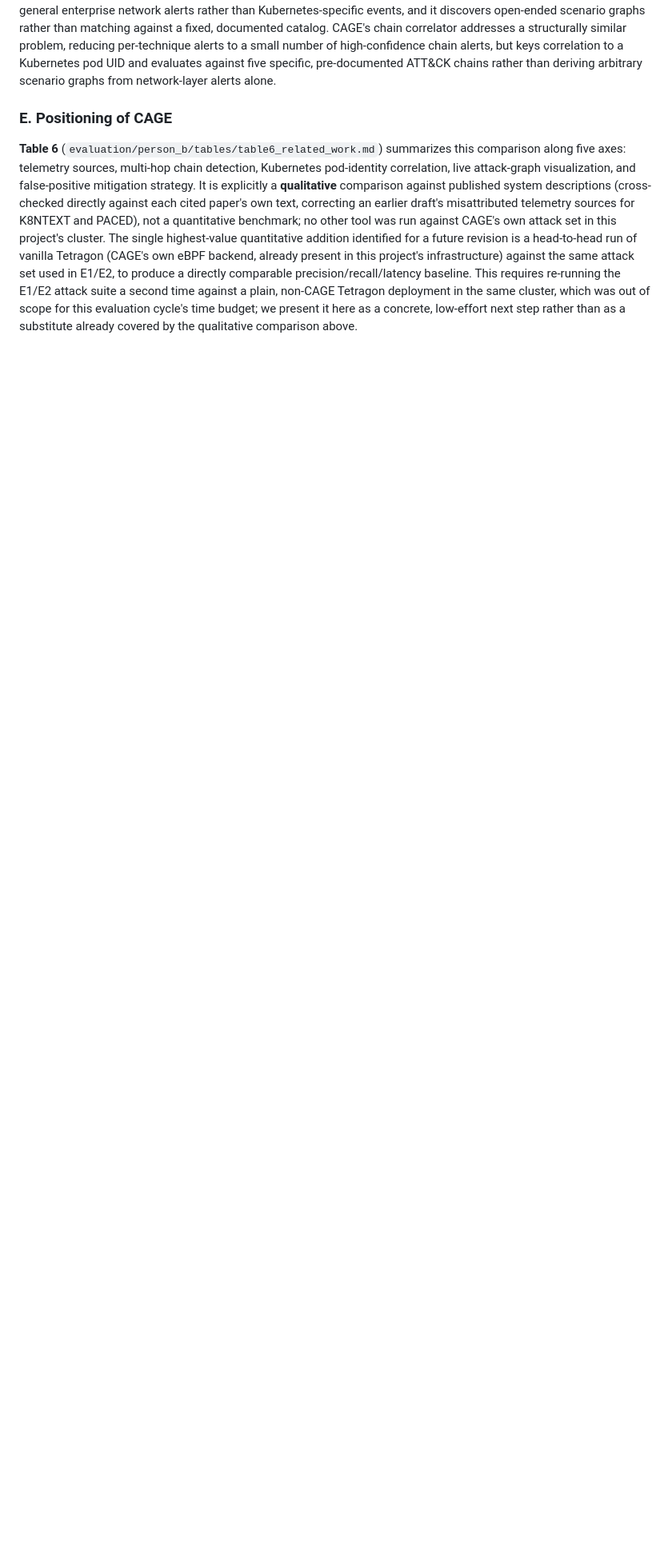
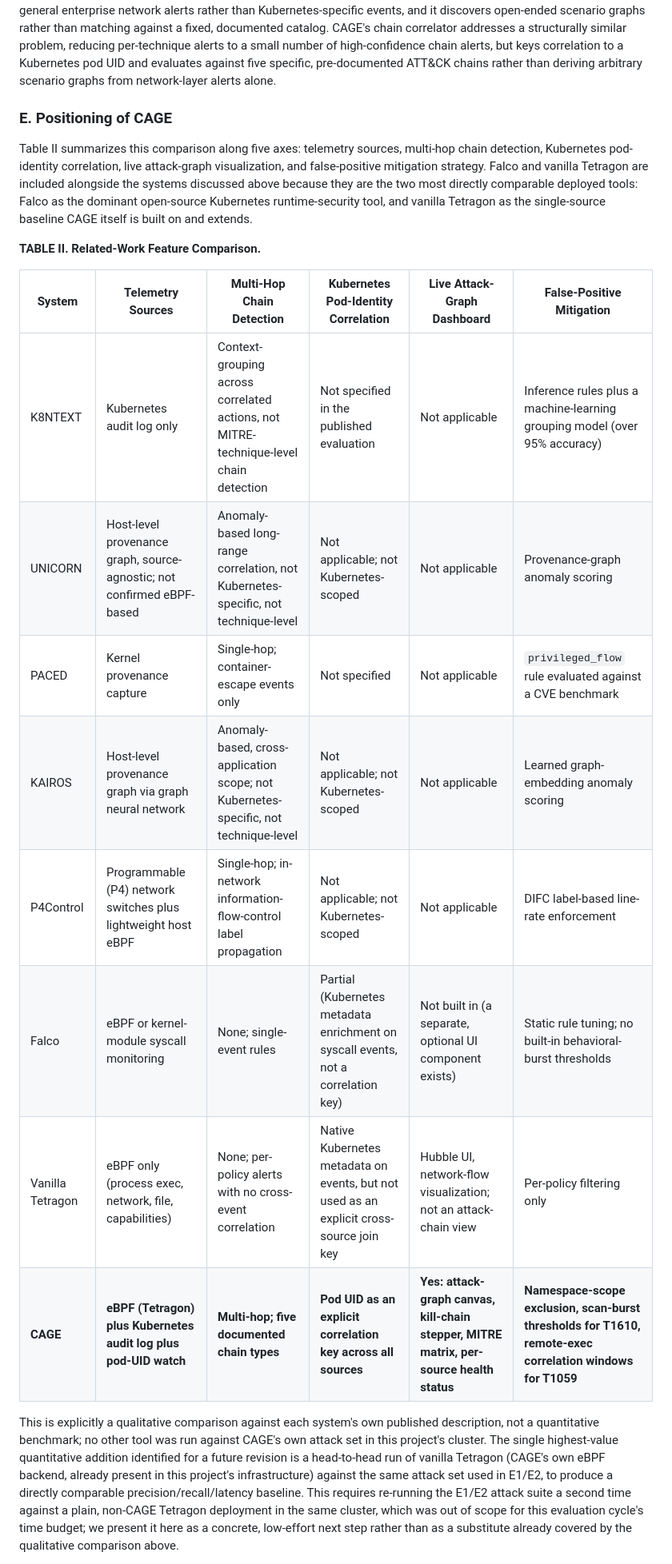
Before and after one commit to CAGE-team/CAGE, a Markdown page: evaluation/MANUSCRIPT_DRAFT.md, the part around one of its changes. Shown at 80% size. GitHub-like rendering; blank space fills up the shorter version.

Commit message:
Embed and clean up the Related Work comparison table
Table 6 was only referenced by filename in the manuscript, not actually
present in it. Embedded it directly as Table II, added the missing
KAIROS row (cited in prose but absent from the table), and stripped
internal-changelog language and references to project-only docs
(EVALUATION_PLAN.md, DEMO_GUIDE.md, EVALUATION_REVIEW.md, README.md)
that mean nothing to an external reader.

Fixed the remaining em dashes and the ABLATION_MODE=tetragon_only
code-token register break in the surrounding text. Flagged, rather
than silently left wrong, a pre-existing numbering conflict: Table I
(in Section IV) currently appears later in the document than this new
Table II, which violates first-appearance ordering and needs a full
table/figure renumbering pass once Sections III-IX are revised.

Updated the two downstream cross-references to "Table 6" (Methodology
intro, Limitations) to point to Table II instead.

```diff
--- a/evaluation/MANUSCRIPT_DRAFT.md
+++ b/evaluation/MANUSCRIPT_DRAFT.md
@@ -341,21 +341,39 @@ graphs from network-layer alerts alone.
 
 ### E. Positioning of CAGE
 
-**Table 6** (`evaluation/person_b/tables/table6_related_work.md`)
-summarizes this comparison along five axes: telemetry sources, multi-hop
-chain detection, Kubernetes pod-identity correlation, live attack-graph
-visualization, and false-positive mitigation strategy. It is explicitly
-a **qualitative** comparison against published system descriptions
-(cross-checked directly against each cited paper's own text, correcting
-an earlier draft's misattributed telemetry sources for K8NTEXT and
-PACED), not a quantitative benchmark; no other tool was run against
-CAGE's own attack set in this project's cluster. The single highest-value
-quantitative addition identified for a future revision is a head-to-head
-run of vanilla Tetragon (CAGE's own eBPF backend, already present in
-this project's infrastructure) against the same attack set used in
-E1/E2, to produce a directly comparable precision/recall/latency
-baseline. This requires re-running the E1/E2 attack suite a second time
-against a plain, non-CAGE Tetragon deployment in the same cluster,
-which was out of scope for this evaluation cycle's time budget; we
-present it here as a concrete, low-effort next step rather than as a
-substitute already covered by the qualitative comparison above.
+Table II summarizes this comparison along five axes: telemetry
+sources, multi-hop chain detection, Kubernetes pod-identity
+correlation, live attack-graph visualization, and false-positive
+mitigation strategy. Falco and vanilla Tetragon are included alongside
+the systems discussed above because they are the two most directly
+comparable deployed tools: Falco as the dominant open-source
+Kubernetes runtime-security tool, and vanilla Tetragon as the
+single-source baseline CAGE itself is built on and extends.
+
+**TABLE II. Related-Work Feature Comparison.**
+
+| System | Telemetry Sources | Multi-Hop Chain Detection | Kubernetes Pod-Identity Correlation | Live Attack-Graph Dashboard | False-Positive Mitigation |
+|---|---|---|---|---|---|
+| K8NTEXT | Kubernetes audit log only | Context-grouping across correlated actions, not MITRE-technique-level chain detection | Not specified in the published evaluation | Not applicable | Inference rules plus a machine-learning grouping model (over 95% accuracy) |
+| UNICORN | Host-level provenance graph, source-agnostic; not confirmed eBPF-based | Anomaly-based long-range correlation, not Kubernetes-specific, not technique-level | Not applicable; not Kubernetes-scoped | Not applicable | Provenance-graph anomaly scoring |
+| PACED | Kernel provenance capture | Single-hop; container-escape events only | Not specified | Not applicable | `privileged_flow` rule evaluated against a CVE benchmark |
+| KAIROS | Host-level provenance graph via graph neural network | Anomaly-based, cross-application scope; not Kubernetes-specific, not technique-level | Not applicable; not Kubernetes-scoped | Not applicable | Learned graph-embedding anomaly scoring |
+| P4Control | Programmable (P4) network switches plus lightweight host eBPF | Single-hop; in-network information-flow-control label propagation | Not applicable; not Kubernetes-scoped | Not applicable | DIFC label-based line-rate enforcement |
+| Falco | eBPF or kernel-module syscall monitoring | None; single-event rules | Partial (Kubernetes metadata enrichment on syscall events, not a correlation key) | Not built in (a separate, optional UI component exists) | Static rule tuning; no built-in behavioral-burst thresholds |
+| Vanilla Tetragon | eBPF only (process exec, network, file, capabilities) | None; per-policy alerts with no cross-event correlation | Native Kubernetes metadata on events, but not used as an explicit cross-source join key | Hubble UI, network-flow visualization; not an attack-chain view | Per-policy filtering only |
+| **CAGE** | **eBPF (Tetragon) plus Kubernetes audit log plus pod-UID watch** | **Multi-hop; five documented chain types** | **Pod UID as an explicit correlation key across all sources** | **Yes: attack-graph canvas, kill-chain stepper, MITRE matrix, per-source health status** | **Namespace-scope exclusion, scan-burst thresholds for T1610, remote-exec correlation windows for T1059** |
+
+This is explicitly a qualitative comparison against each system's own
+published description, not a quantitative benchmark; no other tool was
+run against CAGE's own attack set in this project's cluster. The
+single highest-value quantitative addition identified for a future
+revision is a head-to-head run of vanilla Tetragon (CAGE's own eBPF
+backend, already present in this project's infrastructure) against the
+same attack set used in E1/E2, to produce a directly comparable
+precision/recall/latency baseline. This requires re-running the E1/E2
+attack suite a second time against a plain, non-CAGE Tetragon
+deployment in the same cluster, which was out of scope for this
+evaluation cycle's time budget; we present it here as a concrete,
+low-effort next step rather than as a substitute already covered by the
+qualitative comparison above.
+
```
Also changed, not shown: other parts of evaluation/MANUSCRIPT_DRAFT.md (+7 -2 lines).
